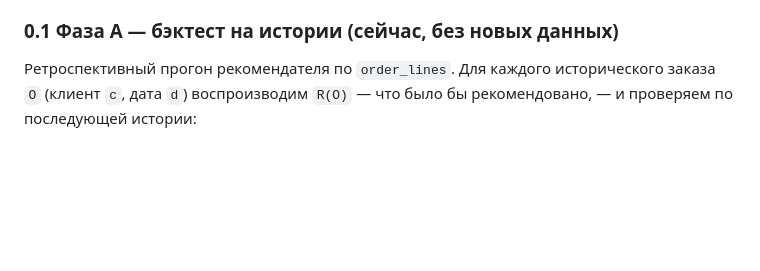
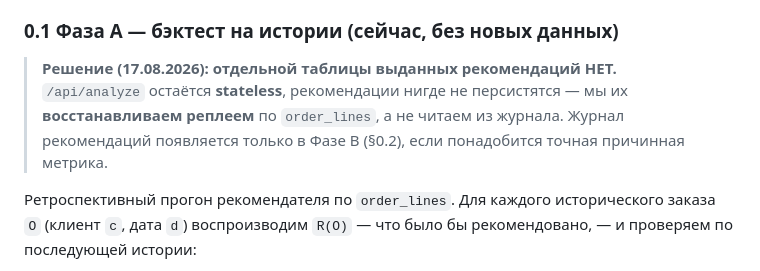
Before and after one commit to romfet/agsales, a Markdown page: docs/effect_metrics.md, the part around the change. Rendered like a GitHub page; blank space fills up the shorter version.

Commit message:
docs/effect_metrics.md: явно зафиксировать — журнала рекомендаций нет (Фаза A)
Решение: /analyze остаётся stateless, выданные рекомендации не персистим,
восстанавливаем реплеем по order_lines. Отдельная таблица — только Фаза B.

```diff
--- a/docs/effect_metrics.md
+++ b/docs/effect_metrics.md
@@ -36,6 +36,12 @@
    **квази-A/B** и оценка инкрементального эффекта **без снапшотов и без лога**.
 
 ### 0.1 Фаза A — бэктест на истории (сейчас, без новых данных)
+
+> **Решение (17.08.2026): отдельной таблицы выданных рекомендаций НЕТ.**
+> `/api/analyze` остаётся **stateless**, рекомендации нигде не персистятся — мы
+> их **восстанавливаем реплеем** по `order_lines`, а не читаем из журнала. Журнал
+> рекомендаций появляется только в Фазе B (§0.2), если понадобится точная
+> причинная метрика.
 
 Ретроспективный прогон рекомендателя по `order_lines`. Для каждого исторического
 заказа `O` (клиент `c`, дата `d`) воспроизводим `R(O)` — что было бы
```
